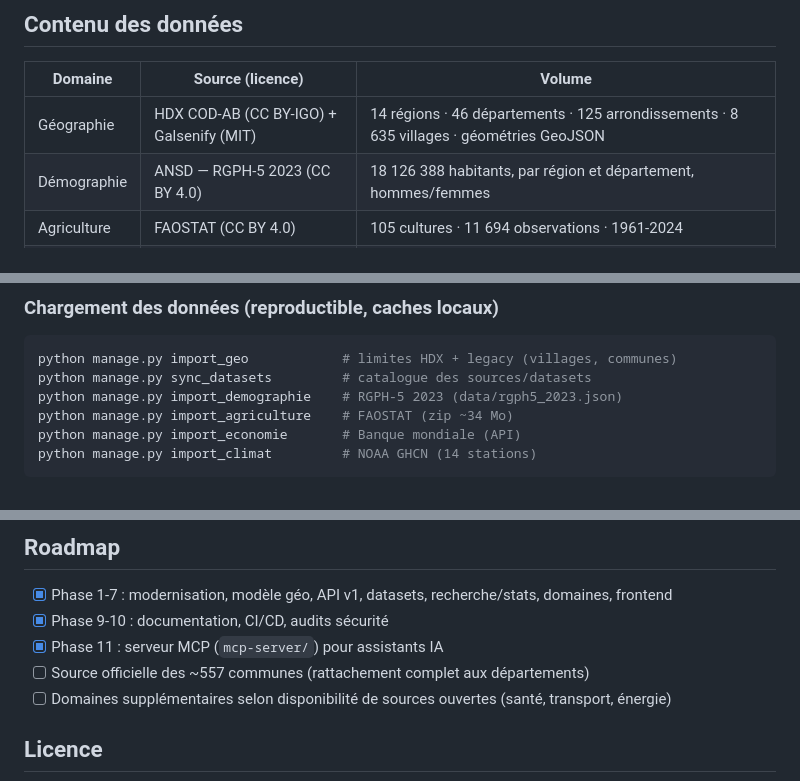
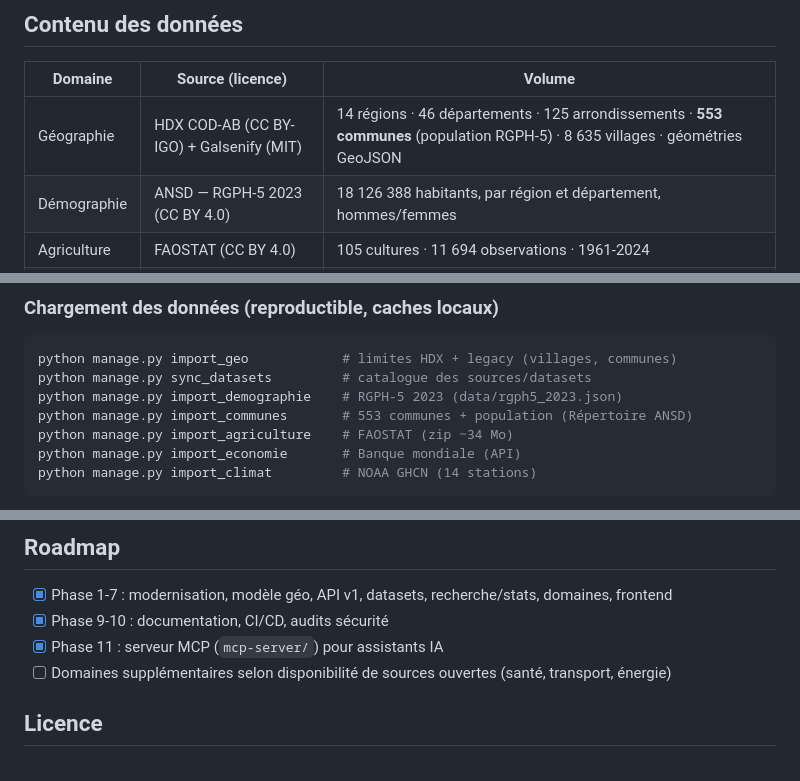
Before and after one commit to sibylassana95/GalsenAPi, a Markdown page: README.md, 3 parts joined by grey strips. GitHub-like rendering.

Commit message:
docs: communes officielles ANSD dans le changelog et le readme

```diff
--- a/README.md
+++ b/README.md
@@ -34,7 +34,7 @@ officielles sourcées — géographie, démographie, agriculture, économie, cli
 
 | Domaine | Source (licence) | Volume |
 |---|---|---|
-| Géographie | HDX COD-AB (CC BY-IGO) + Galsenify (MIT) | 14 régions · 46 départements · 125 arrondissements · 8 635 villages · géométries GeoJSON |
+| Géographie | HDX COD-AB (CC BY-IGO) + Galsenify (MIT) | 14 régions · 46 départements · 125 arrondissements · **553 communes** (population RGPH-5) · 8 635 villages · géométries GeoJSON |
 | Démographie | ANSD — RGPH-5 2023 (CC BY 4.0) | 18 126 388 habitants, par région et département, hommes/femmes |
 | Agriculture | FAOSTAT (CC BY 4.0) | 105 cultures · 11 694 observations · 1961-2024 |
 | Économie | Banque mondiale (CC BY 4.0) | 21 indicateurs · 943 observations · 1960-2025 |
@@ -140,6 +140,7 @@ python manage.py createsuperuser
 python manage.py import_geo            # limites HDX + legacy (villages, communes)
 python manage.py sync_datasets         # catalogue des sources/datasets
 python manage.py import_demographie    # RGPH-5 2023 (data/rgph5_2023.json)
+python manage.py import_communes       # 553 communes + population (Répertoire ANSD)
 python manage.py import_agriculture    # FAOSTAT (zip ~34 Mo)
 python manage.py import_economie       # Banque mondiale (API)
 python manage.py import_climat         # NOAA GHCN (14 stations)
@@ -216,7 +217,6 @@ Signaler une donnée incorrecte ou manquante : ouvrez une issue avec le modèle
 - [x] Phase 1-7 : modernisation, modèle géo, API v1, datasets, recherche/stats, domaines, frontend
 - [x] Phase 9-10 : documentation, CI/CD, audits sécurité
 - [x] Phase 11 : serveur MCP (`mcp-server/`) pour assistants IA
-- [ ] Source officielle des ~557 communes (rattachement complet aux départements)
 - [ ] Domaines supplémentaires selon disponibilité de sources ouvertes (santé, transport, énergie)
 
 ## Licence
```
Also changed, not shown: CHANGELOG.md (+6 -0 lines).
